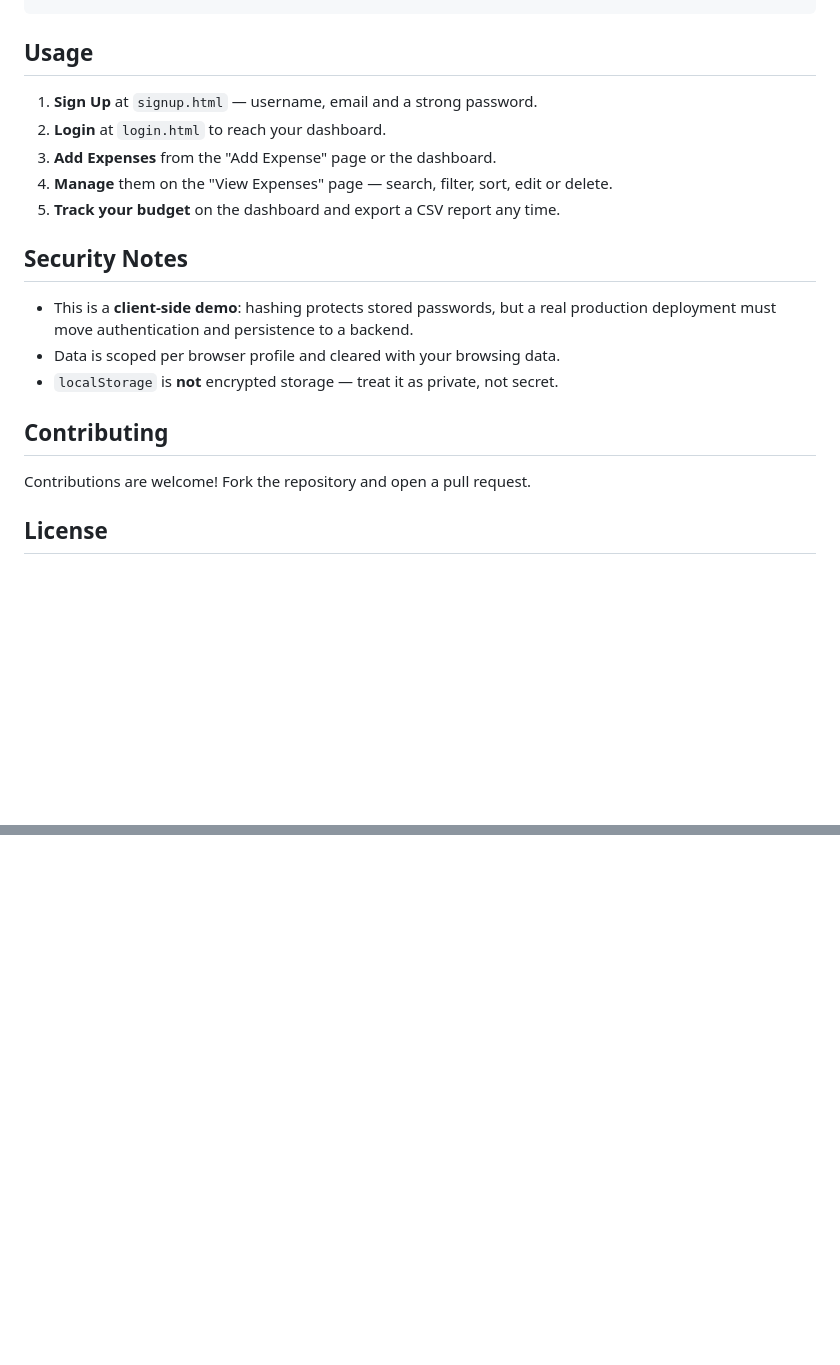
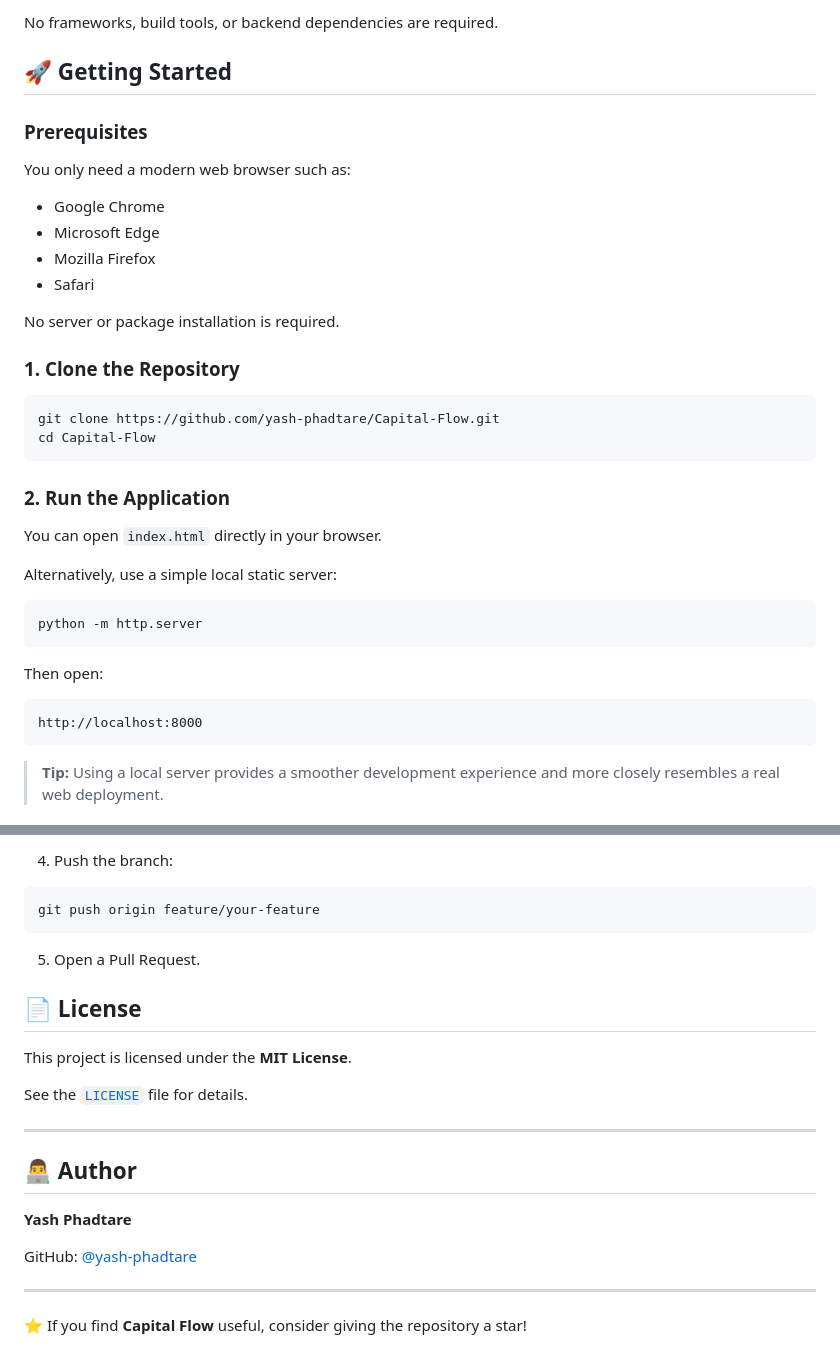
Before and after one commit to yash-phadtare/Capital-Flow, a Markdown page: README.md, 2 parts joined by grey strips. Rendered like a GitHub page; blank space fills up the shorter version.

Commit message:
Revise README for clarity and updated features
Updated project description, features, and usage instructions in README.md. Enhanced formatting and added sections for better clarity.

````diff
--- a/README.md
+++ b/README.md
@@ -69,23 +69,40 @@ capital-flow/
+No frameworks, build tools, or backend dependencies are required.
+
+## 🚀 Getting Started
+
+### Prerequisites
+
+You only need a modern web browser such as:
+
+- Google Chrome
+- Microsoft Edge
+- Mozilla Firefox
+- Safari
+
+No server or package installation is required.
+
+### 1. Clone the Repository
+
+```bash
+git clone https://github.com/yash-phadtare/Capital-Flow.git
+cd Capital-Flow
 ```
 
-## Usage
+### 2. Run the Application
 
-1. **Sign Up** at `signup.html` — username, email and a strong password.
-2. **Login** at `login.html` to reach your dashboard.
-3. **Add Expenses** from the "Add Expense" page or the dashboard.
-4. **Manage** them on the "View Expenses" page — search, filter, sort, edit or delete.
-5. **Track your budget** on the dashboard and export a CSV report any time.
+You can open `index.html` directly in your browser.
 
-## Security Notes
+Alternatively, use a simple local static server:
 
-- This is a **client-side demo**: hashing protects stored passwords, but a real
-  production deployment must move authentication and persistence to a backend.
-- Data is scoped per browser profile and cleared with your browsing data.
-- `localStorage` is **not** encrypted storage — treat it as private, not secret.
+```bash
+python -m http.server
+```
 
-## Contributing
+Then open:
 
-Contributions are welcome! Fork the repository and open a pull request.
+```text
+http://localhost:8000
+```
 
-## License
+> **Tip:** Using a local server provides a smoother development experience and more closely resembles a real web deployment.
 
@@ -94,0 +222,25 @@
+4. Push the branch:
+
+```bash
+git push origin feature/your-feature
+```
+
+5. Open a Pull Request.
+
+## 📄 License
+
+This project is licensed under the **MIT License**.
+
+See the [`LICENSE`](LICENSE) file for details.
+
+---
+
+## 👨‍💻 Author
+
+**Yash Phadtare**
+
+GitHub: [@yash-phadtare](https://github.com/yash-phadtare)
+
+---
+
+⭐ If you find **Capital Flow** useful, consider giving the repository a star!
````
Also changed, not shown: other parts of README.md (+168 -58 lines).
